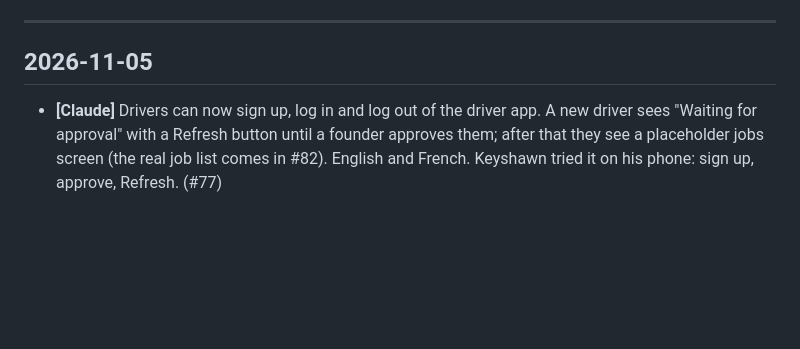
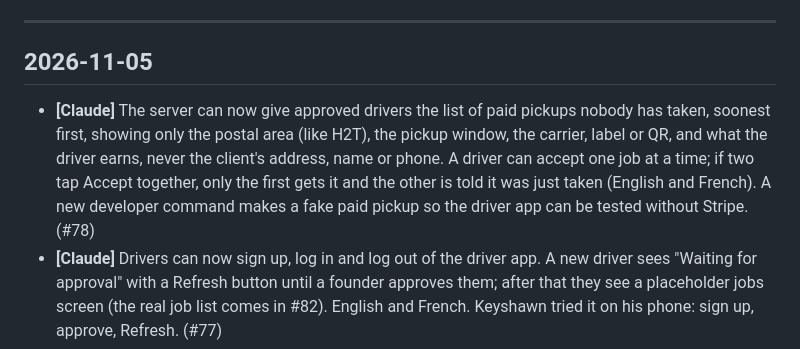
Before and after one commit to KeyshawnJames/boomerang, a Markdown page: docs/JOURNAL.md, the part around the change. GitHub-like rendering; blank space fills up the shorter version.

Commit message:
docs: journal entry for driver job list and accept

```diff
--- a/docs/JOURNAL.md
+++ b/docs/JOURNAL.md
@@ -14,6 +14,7 @@
 
 ## 2026-11-05
 
+- **[Claude]** The server can now give approved drivers the list of paid pickups nobody has taken, soonest first, showing only the postal area (like H2T), the pickup window, the carrier, label or QR, and what the driver earns, never the client's address, name or phone. A driver can accept one job at a time; if two tap Accept together, only the first gets it and the other is told it was just taken (English and French). A new developer command makes a fake paid pickup so the driver app can be tested without Stripe. (#78)
 - **[Claude]** Drivers can now sign up, log in and log out of the driver app. A new driver sees "Waiting for approval" with a Refresh button until a founder approves them; after that they see a placeholder jobs screen (the real job list comes in #82). English and French. Keyshawn tried it on his phone: sign up, approve, Refresh. (#77)
 - **[Claude]** Patched a library (js-yaml) that the tool generating the apps' API code uses, which clears three high security alerts on GitHub. The flaw let a crafted file slow the tool down; it never reached the apps or the server. Four other alerts are in developer tools only (testing, code checks, Expo's dev server) and wait for those tools to update, so they were dismissed with that reason. (#97)
 - **[Claude]** Started the driver app: a second phone app, set up the same way as the client app, with the same look and English/French switch. For now it only shows that it can reach the server; sign-up and the job list come next. Keyshawn opened it on his phone in both languages. Both apps can run on the Mac at the same time. (#76)
```
